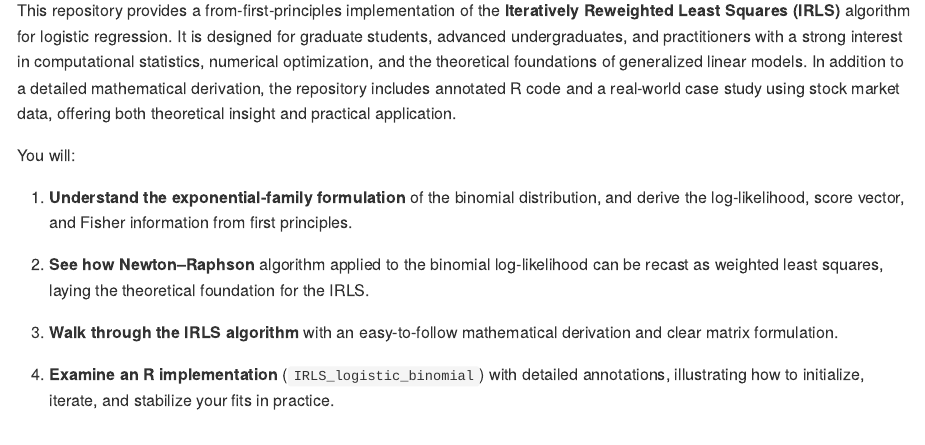
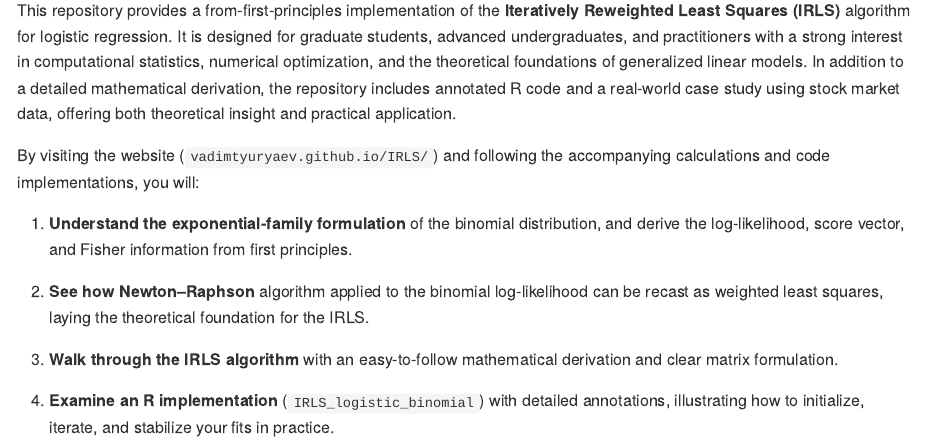
Before and after one commit to vadimtyuryaev/IRLS, an R Markdown document (README.Rmd): the page in a window 1100 px wide, from 110 px down. The pictures show the output file README.md that the author committed with the source, drawn offline in the style of GitHub; badge pictures from the web are left out.

Commit message:
updated README

```diff
--- a/README.Rmd
+++ b/README.Rmd
@@ -29,7 +29,8 @@ detailed mathematical derivation, the repository includes annotated R code and
 a real‑world case study using stock market data, offering both theoretical
 insight and practical application.
 
-You will:
+By visiting the website (`vadimtyuryaev.github.io/IRLS/`) and following the
+accompanying calculations and code implementations, you will:
 
 1. **Understand the exponential‑family formulation** of the binomial distribution,
 and derive the log‑likelihood, score vector, and Fisher information from
```
Also changed, not shown: README.md.
